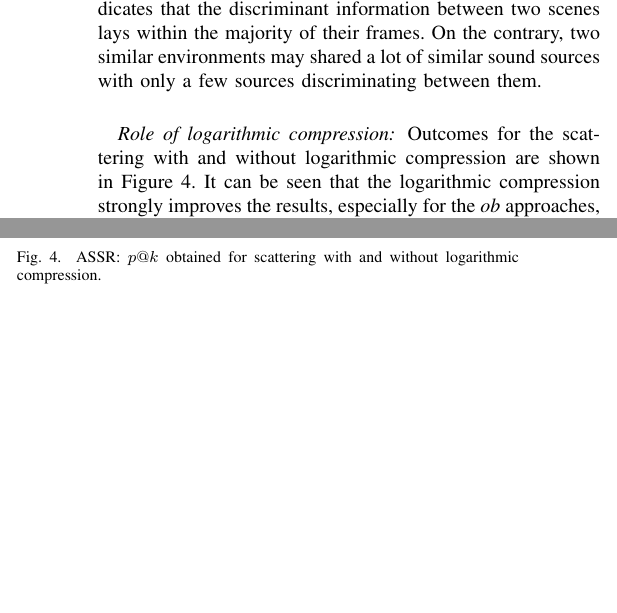
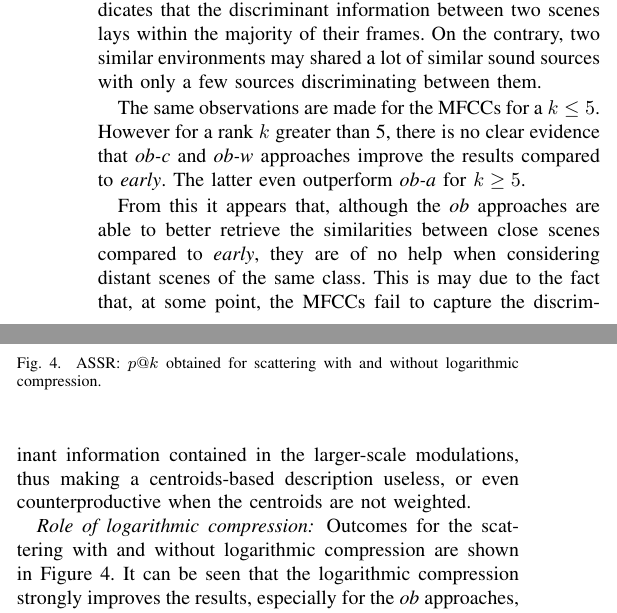
Before and after one commit to mathieulagrange/paperRelevanceBasedSimilarity, a LaTeX paper (paper/structureScene.tex): two parts of the columns of page 7 of 10, joined at a grey line, cut so that both start at the same text, the shorter picture padded with empty space. Compiled offline with pdfLaTeX.

Commit message:
ASSR: write results for MFCCs

```diff
--- a/paper/structureScene.tex
+++ b/paper/structureScene.tex
@@ -494,7 +494,9 @@ Irrespective of the rank $k$ considered, best result is achieved for the scatter
 
 For the scattering transform, \emph{ob-c} and \emph{ob-w} outperform \emph{early}, thus confirming the benefits of using an object-based representation to refine the similarity measures between the scenes. However, it is worth noticing that \emph{ob-a} perform equivalently to \emph{early}, which shows that the discriminant information is destroyed by averaging the contributions from all centroids. To take advantage of an object-based representation, we need to select certain representative centroids when comparing objects. Furthermore, it appears that \emph{ob-c} is be able to better characterize the classes than \emph{ob-w}. This last observation suggests that weighting a centroid according to the number of frames it contains may prove to be a limited solution. Indeed, nothing a priori indicates that the discriminant information between two scenes lays within the majority of their frames. On the contrary, two similar environments may shared a lot of similar sound sources with only a few sources discriminating between them.
 
-%For the MFCCs, there is no clear evidence that the \emph{ob} approaches improve the results. \ja{Why?}
+The same observations are made for the MFCCs for a $k\leq5$. However for a rank $k$ greater than 5, there is no clear evidence that \emph{ob-c} and \emph{ob-w} approaches improve the results compared to \emph{early}. The latter even outperform \emph{ob-a} for $k\geq5$.
+
+From this it appears that, although the \emph{ob} approaches are able to better retrieve the similarities between close scenes compared to \emph{early}, they are of no help when considering distant scenes of the same class. This is may due to the fact that, at some point, the MFCCs fail to capture the discriminant information contained in the larger-scale modulations, thus making a centroids-based description useless, or even counterproductive when the centroids are not weighted.
 
 \subsubsection*{Role of logarithmic compression}
 
```
